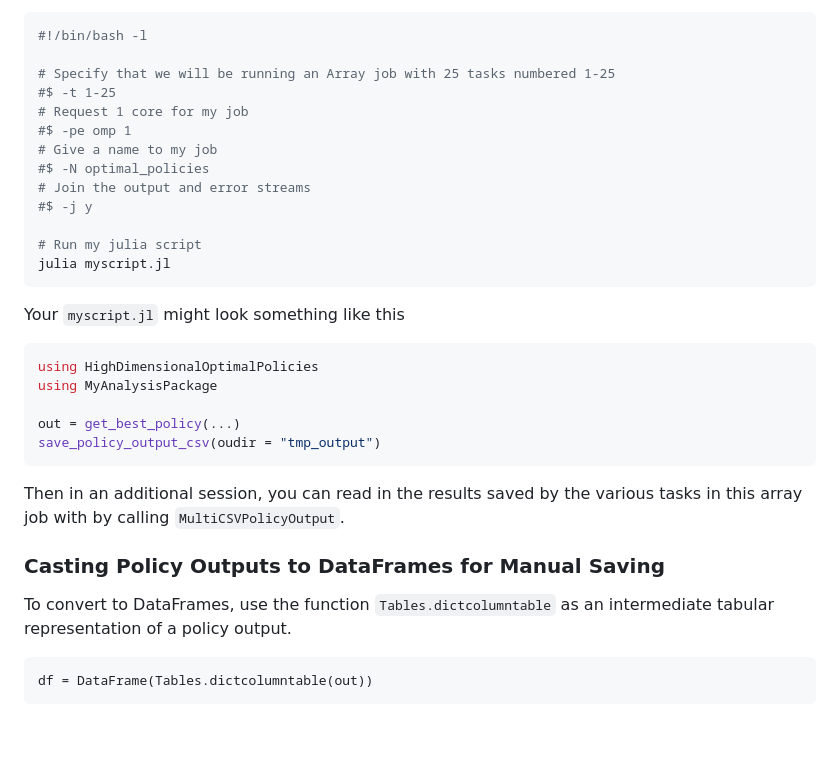
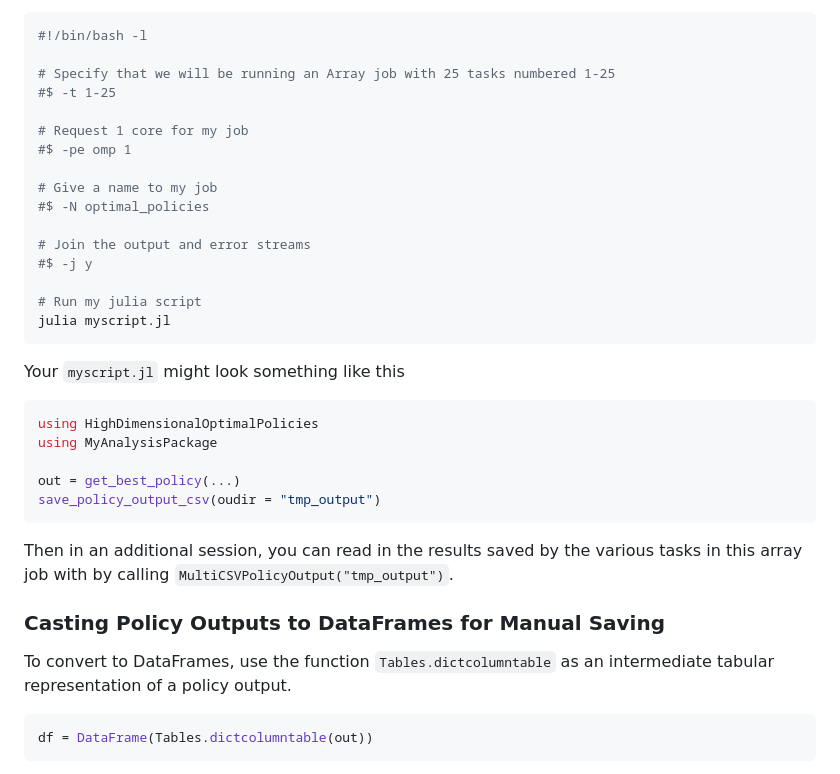
Before and after one commit to pdeffebach/HighDimensionalOptimalPolicies.jl, a Markdown page: docs/src/tutorial.md, the part around the change. GitHub-like rendering; blank space fills up the shorter version.

Commit message:
progress

````diff
--- a/docs/src/tutorial.md
+++ b/docs/src/tutorial.md
@@ -342,10 +342,13 @@ Below is an example of using the `-t` option to run an an array job using Slurm
 
 # Specify that we will be running an Array job with 25 tasks numbered 1-25
 #$ -t 1-25
+
 # Request 1 core for my job
 #$ -pe omp 1
+
 # Give a name to my job
 #$ -N optimal_policies
+
 # Join the output and error streams
 #$ -j y
 
@@ -363,13 +366,13 @@ out = get_best_policy(...)
 save_policy_output_csv(oudir = "tmp_output")
 ```
 
-Then in an additional session, you can read in the results saved by the various tasks in this array job with by calling `MultiCSVPolicyOutput`.
+Then in an additional session, you can read in the results saved by the various tasks in this array job with by calling `MultiCSVPolicyOutput("tmp_output")`.
 
 ### Casting Policy Outputs to DataFrames for Manual Saving
 
  To convert to DataFrames, use the function `Tables.dictcolumntable` as an intermediate tabular representation of a policy output.
 
-```@example main
+```julia
 df = DataFrame(Tables.dictcolumntable(out))
 ```
 
````
